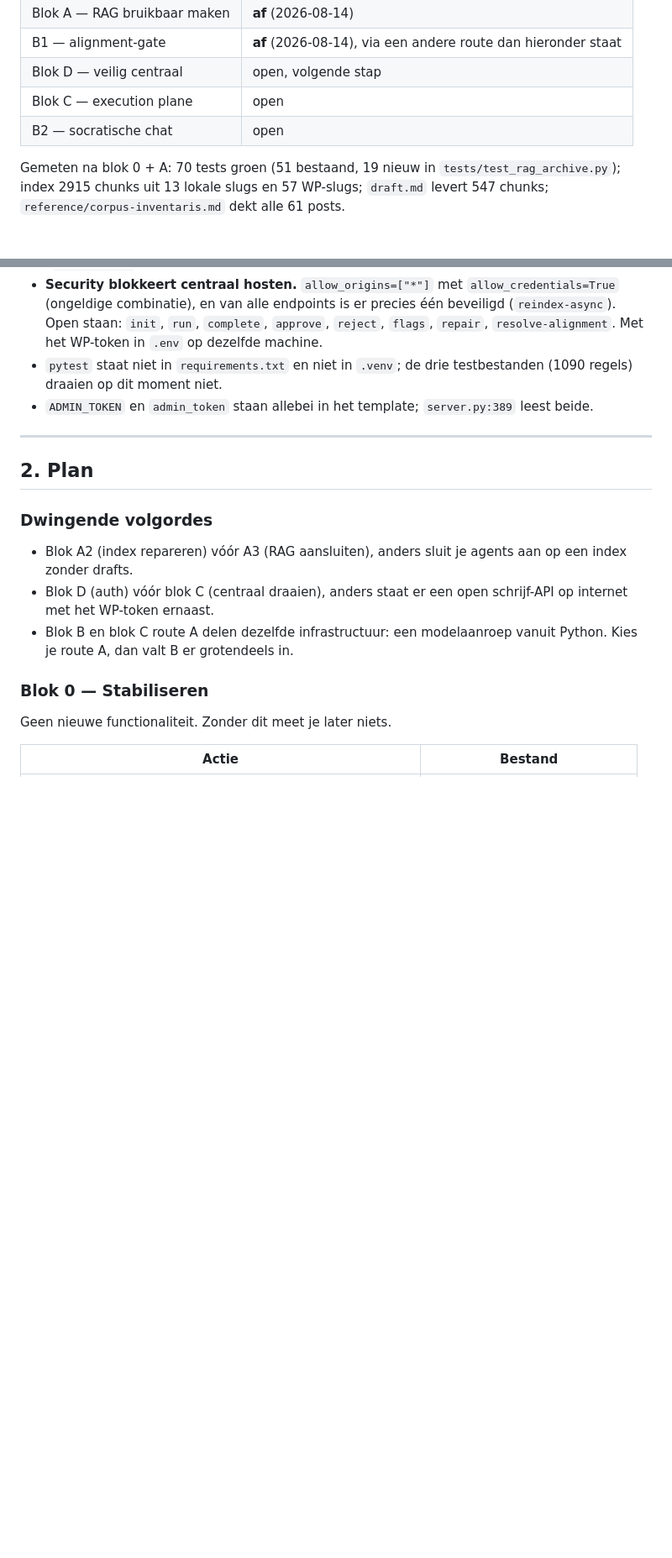
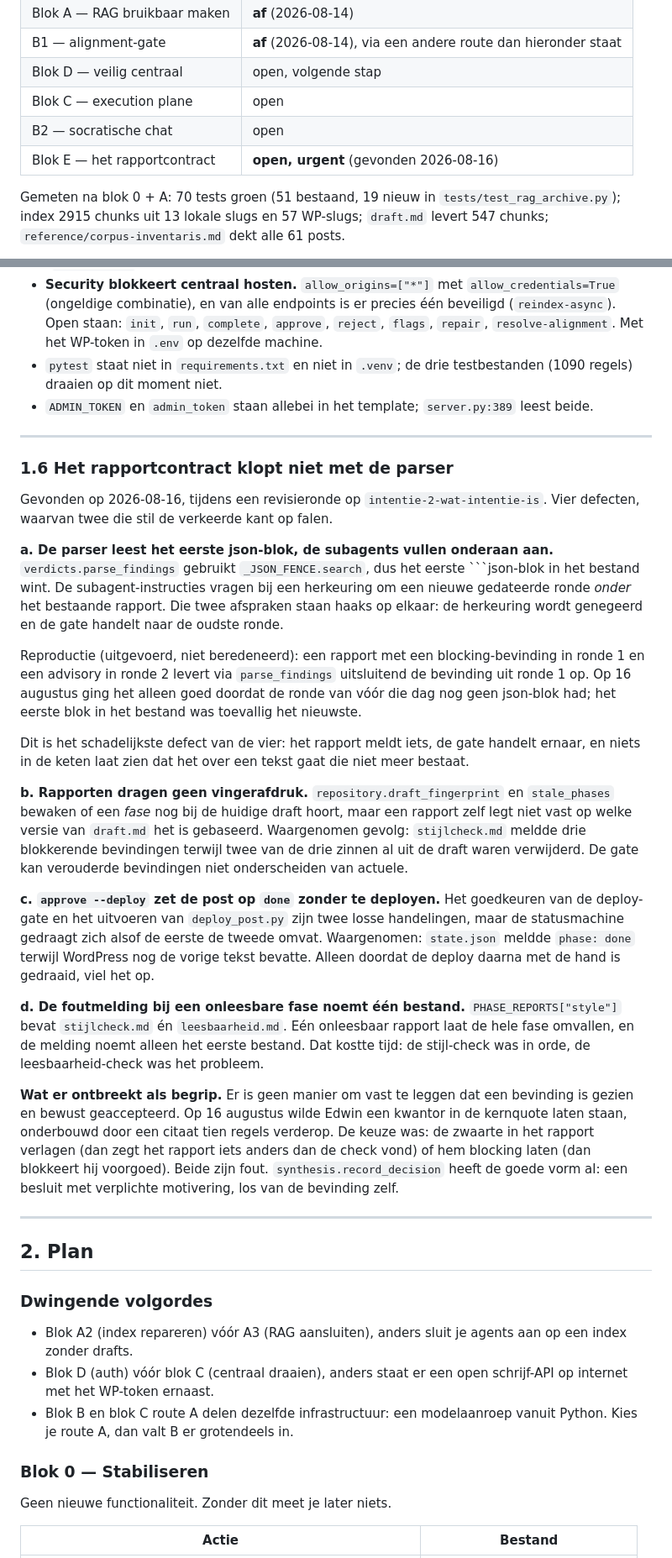
Before and after one commit to HobbyEd/blogpost-workflow, a Markdown page: docs/plan-kwaliteitsverbetering-workflow.md, 2 parts joined by grey strips. Shown at 84% size. GitHub-like rendering; blank space fills up the shorter version.

````diff
--- a/docs/plan-kwaliteitsverbetering-workflow.md
+++ b/docs/plan-kwaliteitsverbetering-workflow.md
@@ -16,6 +16,7 @@ vindplaats en de meting die eronder ligt, daarna het plan in vijf blokken.
 | Blok D — veilig centraal | open, volgende stap |
 | Blok C — execution plane | open |
 | B2 — socratische chat | open |
+| Blok E — het rapportcontract | **open, urgent** (gevonden 2026-08-16) |
 
 Gemeten na blok 0 + A: 70 tests groen (51 bestaand, 19 nieuw in `tests/test_rag_archive.py`);
 index 2915 chunks uit 13 lokale slugs en 57 WP-slugs; `draft.md` levert 547 chunks;
@@ -160,6 +161,51 @@ in-memory dict: server herstart of tweede worker en de brainstorm is weg.
 
 ---
 
+### 1.6 Het rapportcontract klopt niet met de parser
+
+Gevonden op 2026-08-16, tijdens een revisieronde op `intentie-2-wat-intentie-is`. Vier
+defecten, waarvan twee die stil de verkeerde kant op falen.
+
+**a. De parser leest het eerste json-blok, de subagents vullen onderaan aan.**
+`verdicts.parse_findings` gebruikt `_JSON_FENCE.search`, dus het eerste ```json-blok in het
+bestand wint. De subagent-instructies vragen bij een herkeuring om een nieuwe gedateerde
+ronde *onder* het bestaande rapport. Die twee afspraken staan haaks op elkaar: de
+herkeuring wordt genegeerd en de gate handelt naar de oudste ronde.
+
+Reproductie (uitgevoerd, niet beredeneerd): een rapport met een blocking-bevinding in ronde
+1 en een advisory in ronde 2 levert via `parse_findings` uitsluitend de bevinding uit ronde
+1 op. Op 16 augustus ging het alleen goed doordat de ronde van vóór die dag nog geen
+json-blok had; het eerste blok in het bestand was toevallig het nieuwste.
+
+Dit is het schadelijkste defect van de vier: het rapport meldt iets, de gate handelt ernaar,
+en niets in de keten laat zien dat het over een tekst gaat die niet meer bestaat.
+
+**b. Rapporten dragen geen vingerafdruk.** `repository.draft_fingerprint` en `stale_phases`
+bewaken of een *fase* nog bij de huidige draft hoort, maar een rapport zelf legt niet vast
+op welke versie van `draft.md` het is gebaseerd. Waargenomen gevolg: `stijlcheck.md` meldde
+drie blokkerende bevindingen terwijl twee van de drie zinnen al uit de draft waren
+verwijderd. De gate kan verouderde bevindingen niet onderscheiden van actuele.
+
+**c. `approve --deploy` zet de post op `done` zonder te deployen.** Het goedkeuren van de
+deploy-gate en het uitvoeren van `deploy_post.py` zijn twee losse handelingen, maar de
+statusmachine gedraagt zich alsof de eerste de tweede omvat. Waargenomen: `state.json`
+meldde `phase: done` terwijl WordPress nog de vorige tekst bevatte. Alleen doordat de
+deploy daarna met de hand is gedraaid, viel het op.
+
+**d. De foutmelding bij een onleesbare fase noemt één bestand.** `PHASE_REPORTS["style"]`
+bevat `stijlcheck.md` én `leesbaarheid.md`. Eén onleesbaar rapport laat de hele fase
+omvallen, en de melding noemt alleen het eerste bestand. Dat kostte tijd: de stijl-check
+was in orde, de leesbaarheid-check was het probleem.
+
+**Wat er ontbreekt als begrip.** Er is geen manier om vast te leggen dat een bevinding is
+gezien en bewust geaccepteerd. Op 16 augustus wilde Edwin een kwantor in de kernquote laten
+staan, onderbouwd door een citaat tien regels verderop. De keuze was: de zwaarte in het
+rapport verlagen (dan zegt het rapport iets anders dan de check vond) of hem blocking laten
+(dan blokkeert hij voorgoed). Beide zijn fout. `synthesis.record_decision` heeft de goede
+vorm al: een besluit met verplichte motivering, los van de bevinding zelf.
+
+---
+
 ## 2. Plan
 
 ### Dwingende volgordes
````
Also changed, not shown: other parts of docs/plan-kwaliteitsverbetering-workflow.md (+31 -2 lines).
